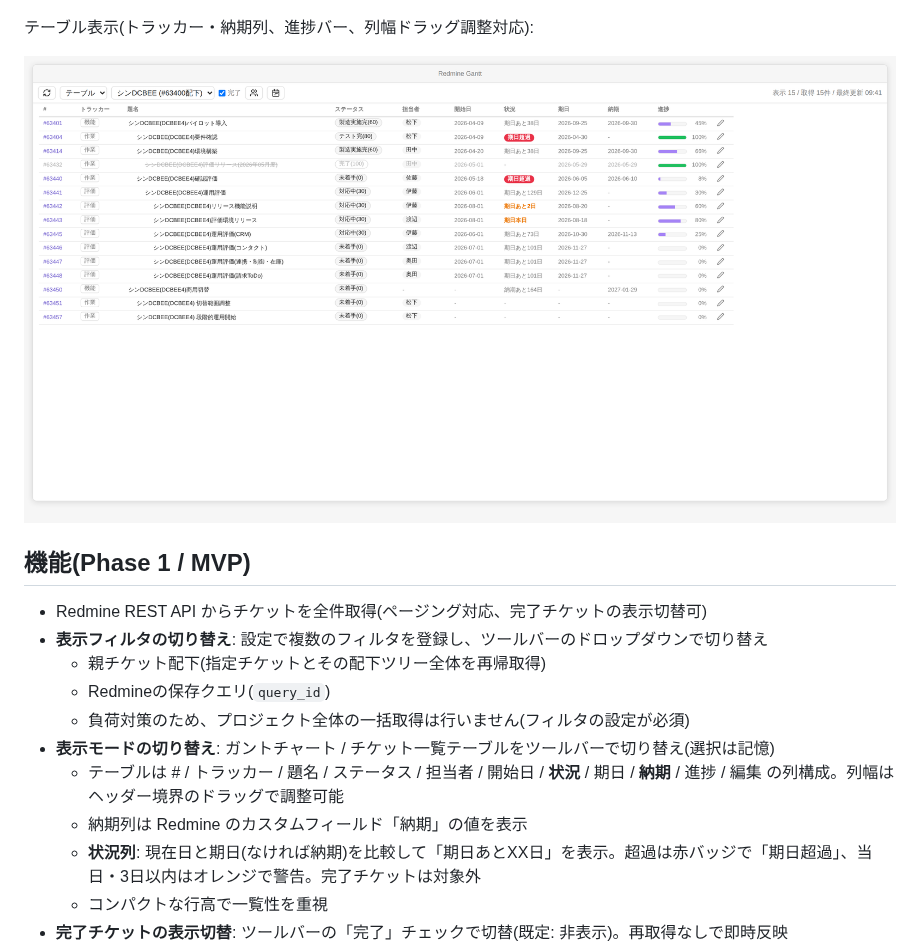
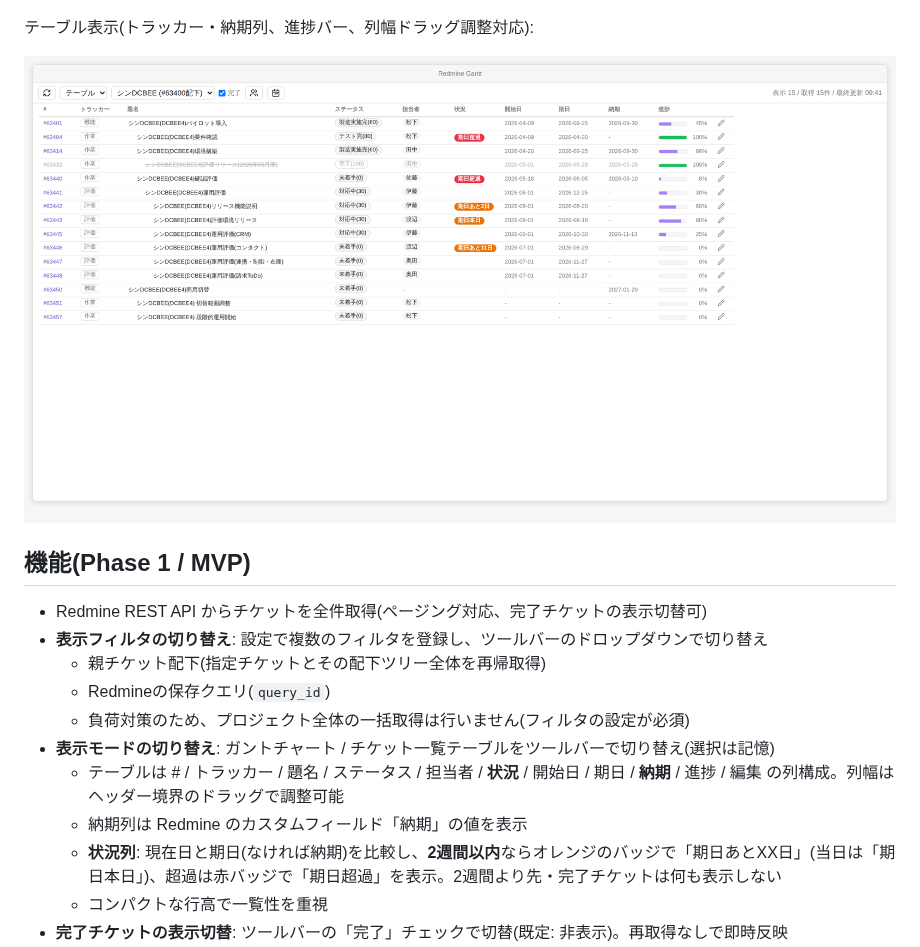
Before and after one commit to wineda/obsidian-redmine-tool, a Markdown page: README.md, the part around the change. Rendered like a GitHub page; pictures changed too: docs/images/screenshot-table-light.png.

```diff
--- a/README.md
+++ b/README.md
@@ -24,9 +24,9 @@
   - Redmineの保存クエリ(`query_id`)
   - 負荷対策のため、プロジェクト全体の一括取得は行いません(フィルタの設定が必須)
 - **表示モードの切り替え**: ガントチャート / チケット一覧テーブルをツールバーで切り替え(選択は記憶)
-  - テーブルは # / トラッカー / 題名 / ステータス / 担当者 / 開始日 / **状況** / 期日 / **納期** / 進捗 / 編集 の列構成。列幅はヘッダー境界のドラッグで調整可能
+  - テーブルは # / トラッカー / 題名 / ステータス / 担当者 / **状況** / 開始日 / 期日 / **納期** / 進捗 / 編集 の列構成。列幅はヘッダー境界のドラッグで調整可能
   - 納期列は Redmine のカスタムフィールド「納期」の値を表示
-  - **状況列**: 現在日と期日(なければ納期)を比較して「期日あとXX日」を表示。超過は赤バッジで「期日超過」、当日・3日以内はオレンジで警告。完了チケットは対象外
+  - **状況列**: 現在日と期日(なければ納期)を比較し、**2週間以内**ならオレンジのバッジで「期日あとXX日」(当日は「期日本日」)、超過は赤バッジで「期日超過」を表示。2週間より先・完了チケットは何も表示しない
   - コンパクトな行高で一覧性を重視
 - **完了チケットの表示切替**: ツールバーの「完了」チェックで切替(既定: 非表示)。再取得なしで即時反映
 - **担当者絞り込みモード**: ツールバーの人物アイコンから担当者を複数選択すると、その担当者のチケットだけを表示し、担当者ごとに色分け(ガントのバー・テーブルのチップ)
```
Also changed, not shown: docs/ARCHITECTURE.md (+1 -1 lines), docs/images/screenshot-table-dark.png, 3 other files.
